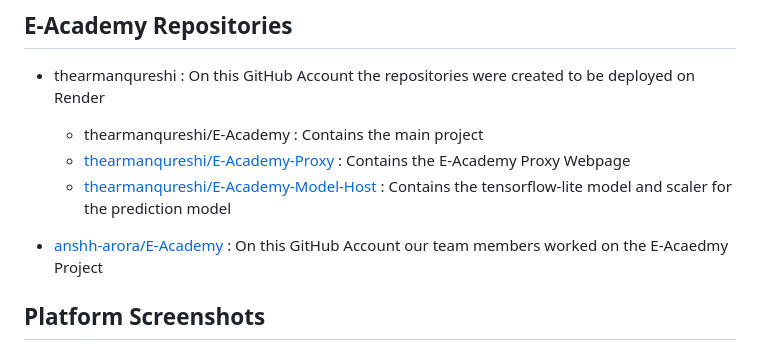
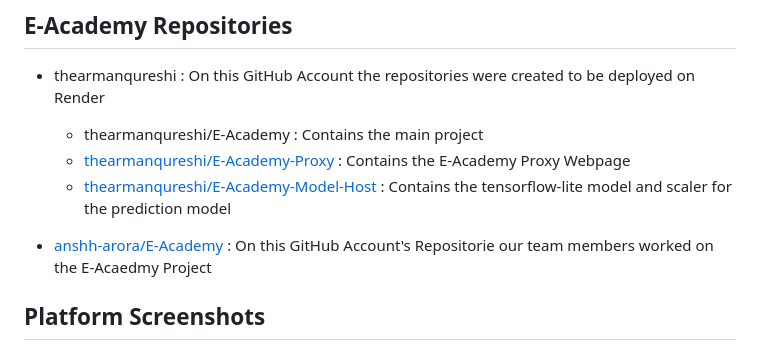
Before and after one commit to thearmanqureshi/E-Academy, a Markdown page: README.md, the part around one of its changes. GitHub-like rendering.

```diff
--- a/README.md
+++ b/README.md
@@ -20,7 +20,7 @@ E-Academy is a comprehensive e-learning platform that incorporates advanced secu
      - [thearmanqureshi/E-Academy-Proxy](https://github.com/thearmanqureshi/E-Academy-Proxy) : Contains the E-Academy Proxy Webpage
      - [thearmanqureshi/E-Academy-Model-Host](https://github.com/thearmanqureshi/E-Academy-Model-Host) : Contains the tensorflow-lite model and scaler for the prediction model
 
-- [anshh-arora/E-Academy](https://github.com/anshh-arora/E-Academy) : On this GitHub Account our team members worked on the E-Acaedmy Project
+- [anshh-arora/E-Academy](https://github.com/anshh-arora/E-Academy) : On this GitHub Account's Repositorie our team members worked on the E-Acaedmy Project
 
 ## Platform Screenshots
 
```
Also changed, not shown: other parts of README.md (+1 -1 lines).
